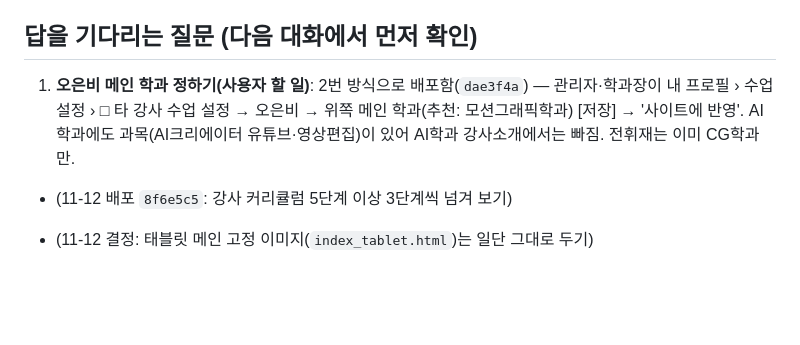
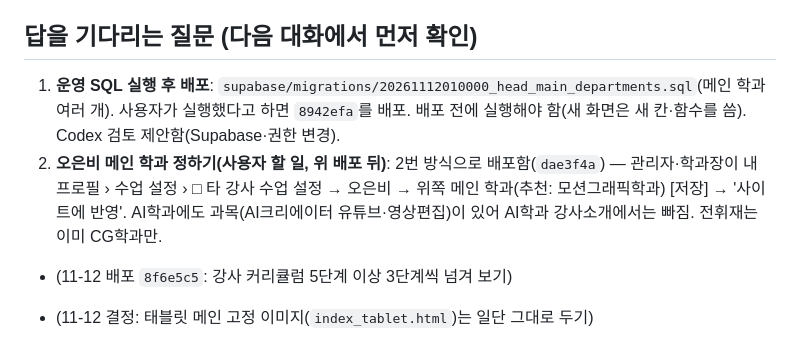
Before and after one commit to rladiddus/comsw, a Markdown page: claude-mem.md, the part around the change. Drawn GitHub-style; blank space fills up the shorter version.

Commit message:
docs: 2026-11-12 메인 학과 여러 개(배포 전) 기록
Co-Authored-By: Claude Opus 5.5 <noreply@anthropic.com>

```diff
--- a/claude-mem.md
+++ b/claude-mem.md
@@ -29,7 +29,8 @@
 
 ## 답을 기다리는 질문 (다음 대화에서 먼저 확인)
 
-1. **오은비 메인 학과 정하기(사용자 할 일)**: 2번 방식으로 배포함(`dae3f4a`) — 관리자·학과장이 내 프로필 › 수업 설정 › □ 타 강사 수업 설정 → 오은비 → 위쪽 메인 학과(추천: 모션그래픽학과) [저장] → '사이트에 반영'. AI학과에도 과목(AI크리에이터 유튜브·영상편집)이 있어 AI학과 강사소개에서는 빠짐. 전휘재는 이미 CG학과만.
+1. **운영 SQL 실행 후 배포**: `supabase/migrations/20261112010000_head_main_departments.sql`(메인 학과 여러 개). 사용자가 실행했다고 하면 `8942efa`를 배포. 배포 전에 실행해야 함(새 화면은 새 칸·함수를 씀). Codex 검토 제안함(Supabase·권한 변경).
+2. **오은비 메인 학과 정하기(사용자 할 일, 위 배포 뒤)**: 2번 방식으로 배포함(`dae3f4a`) — 관리자·학과장이 내 프로필 › 수업 설정 › □ 타 강사 수업 설정 → 오은비 → 위쪽 메인 학과(추천: 모션그래픽학과) [저장] → '사이트에 반영'. AI학과에도 과목(AI크리에이터 유튜브·영상편집)이 있어 AI학과 강사소개에서는 빠짐. 전휘재는 이미 CG학과만.
 - (11-12 배포 `8f6e5c5`: 강사 커리큘럼 5단계 이상 3단계씩 넘겨 보기)
 - (11-12 결정: 태블릿 메인 고정 이미지(`index_tablet.html`)는 일단 그대로 두기)
 - (11-12 배포 `1b062b7`: 공개 커리큘럼 단계 이미지 = 학과 관리 대표 이미지 우선, 빈 단계만 무작위. 실제 페이지에서 세 번 읽어 같은 이미지 확인)
```
Also changed, not shown: record.md (+1 -0 lines), record_v3.md (+3 -2 lines).
